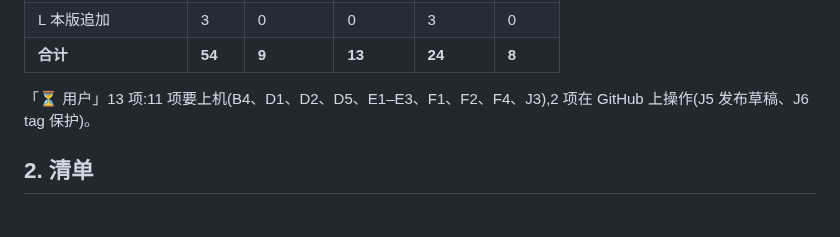
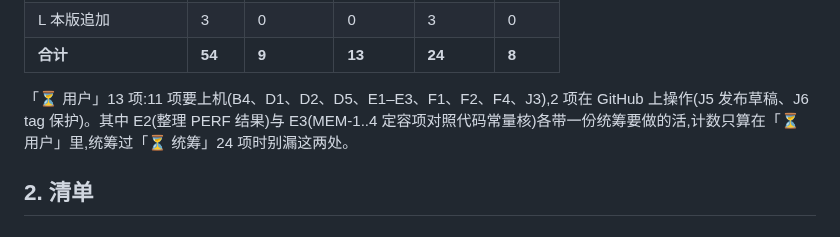
Before and after one commit to synchain-oss/scvb, a Markdown page: docs/validation/release-checklist-v0.9.0-rc.1.md, the part around the change. GitHub-like rendering.

Commit message:
docs(validation): 汇总处注明 E2 / E3 里统筹要做的部分(复审第 2 轮)
Signed-off-by: DLsnows <noreply@synchain.ca>

```diff
--- a/docs/validation/release-checklist-v0.9.0-rc.1.md
+++ b/docs/validation/release-checklist-v0.9.0-rc.1.md
@@ -39,7 +39,7 @@
 | L 本版追加 | 3 | 0 | 0 | 3 | 0 |
 | **合计** | **54** | **9** | **13** | **24** | **8** |
 
-「⏳ 用户」13 项:11 项要上机(B4、D1、D2、D5、E1–E3、F1、F2、F4、J3),2 项在 GitHub 上操作(J5 发布草稿、J6 tag 保护)。
+「⏳ 用户」13 项:11 项要上机(B4、D1、D2、D5、E1–E3、F1、F2、F4、J3),2 项在 GitHub 上操作(J5 发布草稿、J6 tag 保护)。其中 E2(整理 PERF 结果)与 E3(MEM-1..4 定容项对照代码常量核)各带一份统筹要做的活,计数只算在「⏳ 用户」里,统筹过「⏳ 统筹」24 项时别漏这两处。
 
 ## 2. 清单
 
```
